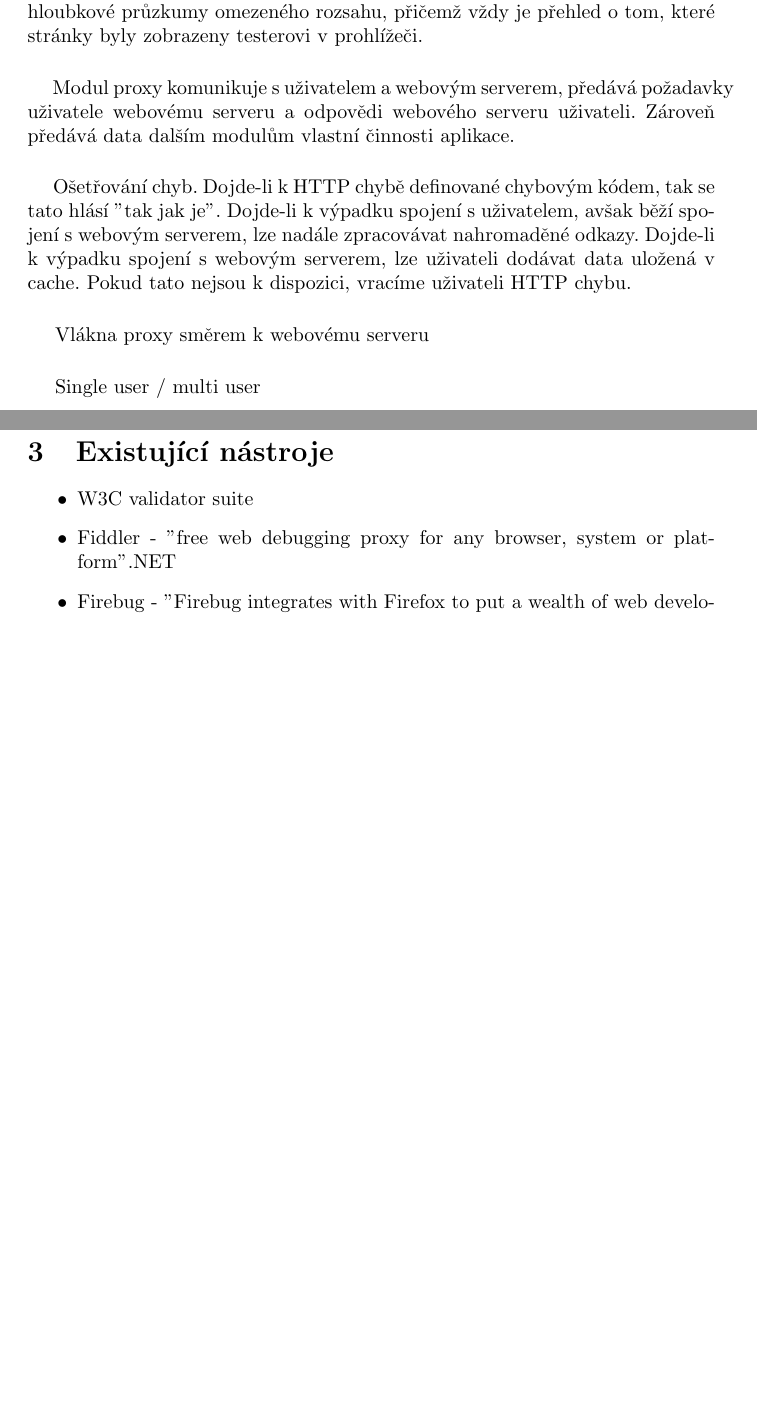
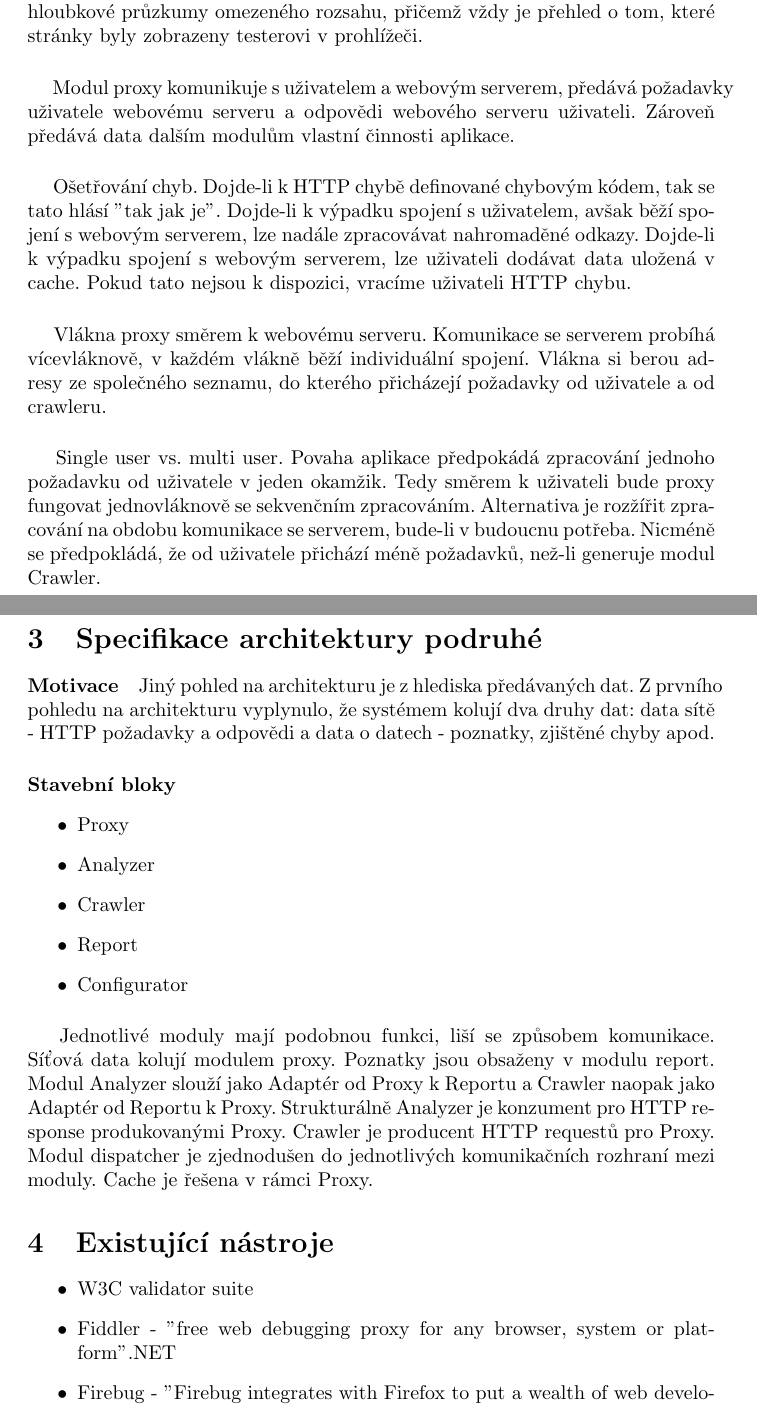
Before and after one commit to eghuro/crawlcheck, a LaTeX document (text/text.tex): two parts of pages 2 and 4 of 4 before the commit and two parts of pages 2 and 5 of 5 after it, joined at a grey line, cut so that both start at the same text, the shorter picture padded with empty space. Compiled offline with pdfLaTeX.

Commit message:
Doplneni specifikace, drobne zmeny formatovani kodu

```diff
--- a/text/text.tex
+++ b/text/text.tex
@@ -33,8 +33,8 @@
 	\paragraph{~} Z tohoto důvodu byla po konzultacích zvolena varianta testovacího modulu mezi klientem a webovým serverem, která automaticky provádí kontroly syntaxe, existence odkazovaných zdrojů a případně další testy. Dále zde lze provádět hloubkové průzkumy omezeného rozsahu, přičemž vždy je přehled o tom, které stránky byly zobrazeny testerovi v prohlížeči.
 	\paragraph{~} Modul proxy komunikuje s uživatelem a webovým  serverem, předává požadavky uživatele webovému serveru a odpovědi webového serveru uživateli. Zároveň předává data dalším modulům vlastní činnosti aplikace.
 	\paragraph{~}Ošetřování chyb. Dojde-li k HTTP chybě definované chybovým kódem, tak se tato hlásí "tak jak je". Dojde-li k výpadku spojení s uživatelem, avšak běží spojení s webovým serverem, lze nadále zpracovávat nahromaděné odkazy. Dojde-li k výpadku spojení s webovým serverem, lze uživateli dodávat data uložená v cache. Pokud tato nejsou k dispozici, vracíme uživateli HTTP chybu.
-	\paragraph{~}Vlákna proxy směrem k webovému serveru
-	\paragraph{~}Single user / multi user
+	\paragraph{~}Vlákna proxy směrem k webovému serveru. Komunikace se serverem prob\'ih\'a v\'icevl\'aknov\v{e}, v ka\v{z}d\'em vl\'akn\v{e} b\v{e}\v{z}\'i individu\'aln\'i spojen\'i. Vl\'akna si berou adresy ze spole\v{c}n\'eho seznamu, do kter\'eho p\v{r}ich\'azej\'i po\v{z}adavky od u\v{z}ivatele a od crawleru.
+	\paragraph{~}Single user vs. multi user. Povaha aplikace p\v{r}edpok\'ad\'a zpracov\'an\'i jednoho po\v{z}adavku od u\v{z}ivatele v jeden okam\v{z}ik. Tedy sm\v{e}rem k u\v{z}ivateli bude proxy fungovat jednovl\'aknov\v{e} se sekven\v{c}n\'im zpracov\'an\'im. Alternativa je roz\v{z}\'i\v{r}it zpracov\'an\'i na obdobu komunikace se serverem, bude-li v budoucnu pot\v{r}eba. Nicm\'en\v{e} se p\v{r}edpokl\'ad\'a, \v{z}e od u\v{z}ivatele p\v{r}ich\'az\'i m\'en\v{e} po\v{z}adavk\r{u}, ne\v{z}-li generuje modul Crawler.
 	\paragraph{Analyzer} Analyzer je klíčový modul celé aplikace. Má na starosti provádění kontrol dat od webového serveru a předávání výsledků kontrol do výstupního modulu. Vlastní kontroly jsou prováděny jednotlivými "podmoduly". Ty mohou mít podobu pluginů s jednotným rozhraním. Tato volba zajistí rozšiřitelnost aplikace dalšími formami kontrol.
 	\paragraph{~}World wide web consorcium (W3C)  definuje sadu standardů pro moderní web. \footnote{http://www.w3.org/standards/} Zároveň posktytuje validátor HTML psaný v Perlu\footnote{http://validator.w3.org/source/}, validátor CSS psaný v Javě\footnote{https://jigsaw.w3.org/css-validator/documentation.html} a řadu dalších validátorů. \footnote{http://www.w3.org/QA/Tools/} Licence dovoluje bezplatnou modifikaci i distribuci modifikované verze.\footnote{http://www.w3.org/Consortium/Legal/2002/copyright-software-20021231} Existující validátory proto lze využít v aplikaci. W3C poskytuje komerční nástroj Validator Suite (TM) poskytující podobnou fukncionalitu jako tato aplikace.
 	\paragraph{~}Rozhraní pluginů
@@ -59,6 +59,17 @@
 	\paragraph{~}Ošetřování chyb. V případě, že konfigurace neexistuje, se použije implicitní nastavení. Pokud je chyba v konfiguračním souboru, aplikace se nespustí.
 	%% správa paměti - cache, report
 	%% výkon
+\section{Specifikace architektury podruh\'e}
+\paragraph{Motivace} Jin\'y pohled na architekturu je z hlediska p\v{r}ed\'avan\'ych dat. Z prvn\'iho pohledu na architekturu vyplynulo, \v{z}e syst\'emem koluj\'i dva druhy dat: data s\'it\v{e} - HTTP po\v{z}adavky a odpov\v{e}di a data o datech - poznatky, zji\v{s}t\v{e}n\'e chyby apod.
+\paragraph{Stavebn\'i bloky}
+\begin{itemize}
+	\item Proxy
+	\item Analyzer
+	\item Crawler
+	\item Report
+	\item Configurator
+\end{itemize}
+\paragraph{~}Jednotliv\'e moduly maj\'i podobnou funkci, li\v{s}\'i se zp\r{u}sobem komunikace. S\'i\v{t}ov\'a data koluj\'i modulem proxy. Poznatky jsou obsa\v{z}eny v modulu report. Modul Analyzer slou\v{z}\'i jako Adapt\'er od Proxy k Reportu a Crawler naopak jako Adapt\'er od Reportu k Proxy. Struktur\'aln\v{e} Analyzer je konzument pro HTTP response produkovan\'ymi Proxy. Crawler je producent HTTP request\r{u} pro Proxy. Modul dispatcher je zjednodu\v{s}en do jednotliv\'ych komunika\v{c}n\'ich rozhran\'i mezi moduly. Cache je \v{r}e\v{s}ena v r\'amci Proxy.
 \section{Existuj\'ic\'i n\'astroje}
 \begin{itemize}
 	\item W3C validator suite
```
Also changed, not shown: text/text.tex (2 more changed lines), 5 other files.
